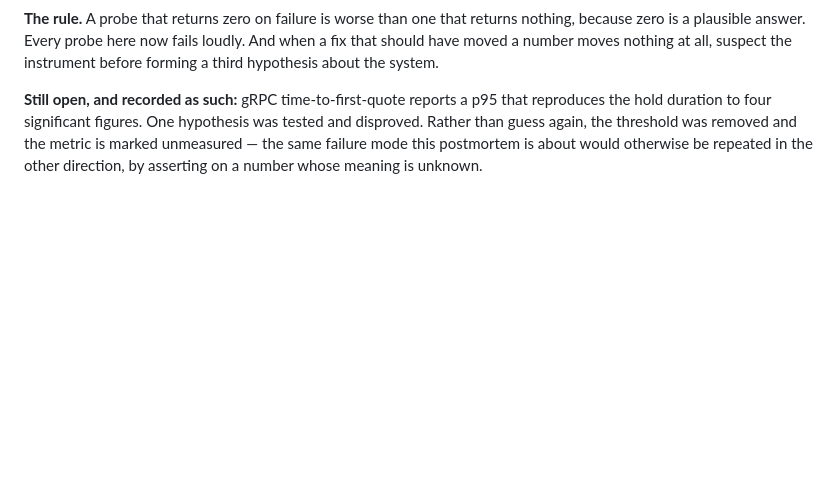
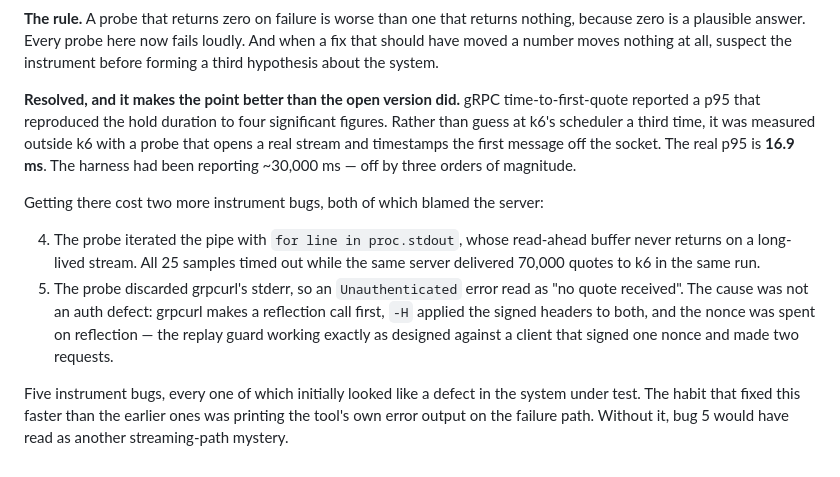
Before and after one commit to danielajen/tapeline, a Markdown page: docs/POSTMORTEM.md, the part around the change. Rendered like a GitHub page; blank space fills up the shorter version.

```diff
--- a/docs/POSTMORTEM.md
+++ b/docs/POSTMORTEM.md
@@ -554,9 +554,25 @@ fails loudly. And when a fix that should have moved a number moves nothing at
 all, suspect the instrument before forming a third hypothesis about the
 system.
 
-**Still open, and recorded as such:** gRPC time-to-first-quote reports a p95
-that reproduces the hold duration to four significant figures. One hypothesis
-was tested and disproved. Rather than guess again, the threshold was removed
-and the metric is marked unmeasured — the same failure mode this postmortem is
-about would otherwise be repeated in the other direction, by asserting on a
-number whose meaning is unknown.
+**Resolved, and it makes the point better than the open version did.** gRPC
+time-to-first-quote reported a p95 that reproduced the hold duration to four
+significant figures. Rather than guess at k6's scheduler a third time, it was
+measured outside k6 with a probe that opens a real stream and timestamps the
+first message off the socket. The real p95 is **16.9 ms**. The harness had
+been reporting ~30,000 ms — off by three orders of magnitude.
+
+Getting there cost two more instrument bugs, both of which blamed the server:
+
+4. The probe iterated the pipe with `for line in proc.stdout`, whose read-ahead
+   buffer never returns on a long-lived stream. All 25 samples timed out while
+   the same server delivered 70,000 quotes to k6 in the same run.
+5. The probe discarded grpcurl's stderr, so an `Unauthenticated` error read as
+   "no quote received". The cause was not an auth defect: grpcurl makes a
+   reflection call first, `-H` applied the signed headers to both, and the
+   nonce was spent on reflection — the replay guard working exactly as
+   designed against a client that signed one nonce and made two requests.
+
+Five instrument bugs, every one of which initially looked like a defect in the
+system under test. The habit that fixed this faster than the earlier ones was
+printing the tool's own error output on the failure path. Without it, bug 5
+would have read as another streaming-path mystery.
```
Also changed, not shown: docs/MEASUREMENTS.md (+23 -6 lines).
